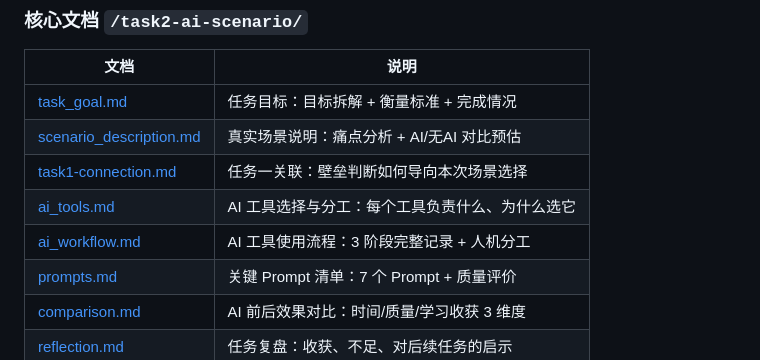
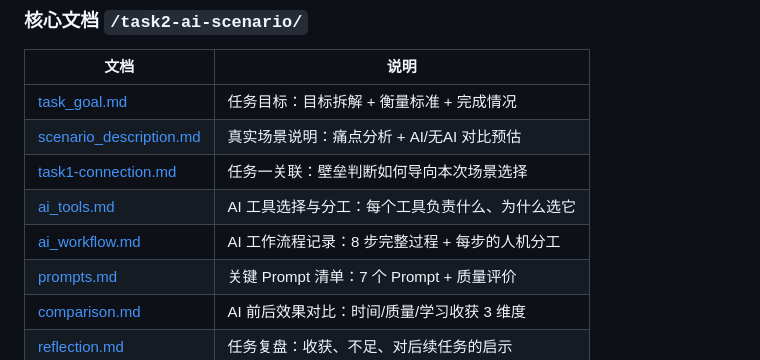
Before and after one commit to ylsh0452/deep-camp-task2-yourname, a Markdown page: README.md, the part around the change. Rendered like a GitHub page.

```diff
--- a/README.md
+++ b/README.md
@@ -16,7 +16,7 @@
 | [scenario_description.md](./task2-ai-scenario/scenario_description.md) | 真实场景说明：痛点分析 + AI/无AI 对比预估 |
 | [task1-connection.md](./task2-ai-scenario/task1-connection.md) | 任务一关联：壁垒判断如何导向本次场景选择 |
 | [ai_tools.md](./task2-ai-scenario/ai_tools.md) | AI 工具选择与分工：每个工具负责什么、为什么选它 |
-| [ai_workflow.md](./task2-ai-scenario/ai_workflow.md) | AI 工具使用流程：3 阶段完整记录 + 人机分工 |
+| [ai_workflow.md](./task2-ai-scenario/ai_workflow.md) | AI 工作流程记录：8 步完整过程 + 每步的人机分工 |
 | [prompts.md](./task2-ai-scenario/prompts.md) | 关键 Prompt 清单：7 个 Prompt + 质量评价 |
 | [comparison.md](./task2-ai-scenario/comparison.md) | AI 前后效果对比：时间/质量/学习收获 3 维度 |
 | [reflection.md](./task2-ai-scenario/reflection.md) | 任务复盘：收获、不足、对后续任务的启示 |
```
Also changed, not shown: task2-ai-scenario/ai_workflow.md (+172 -154 lines).
